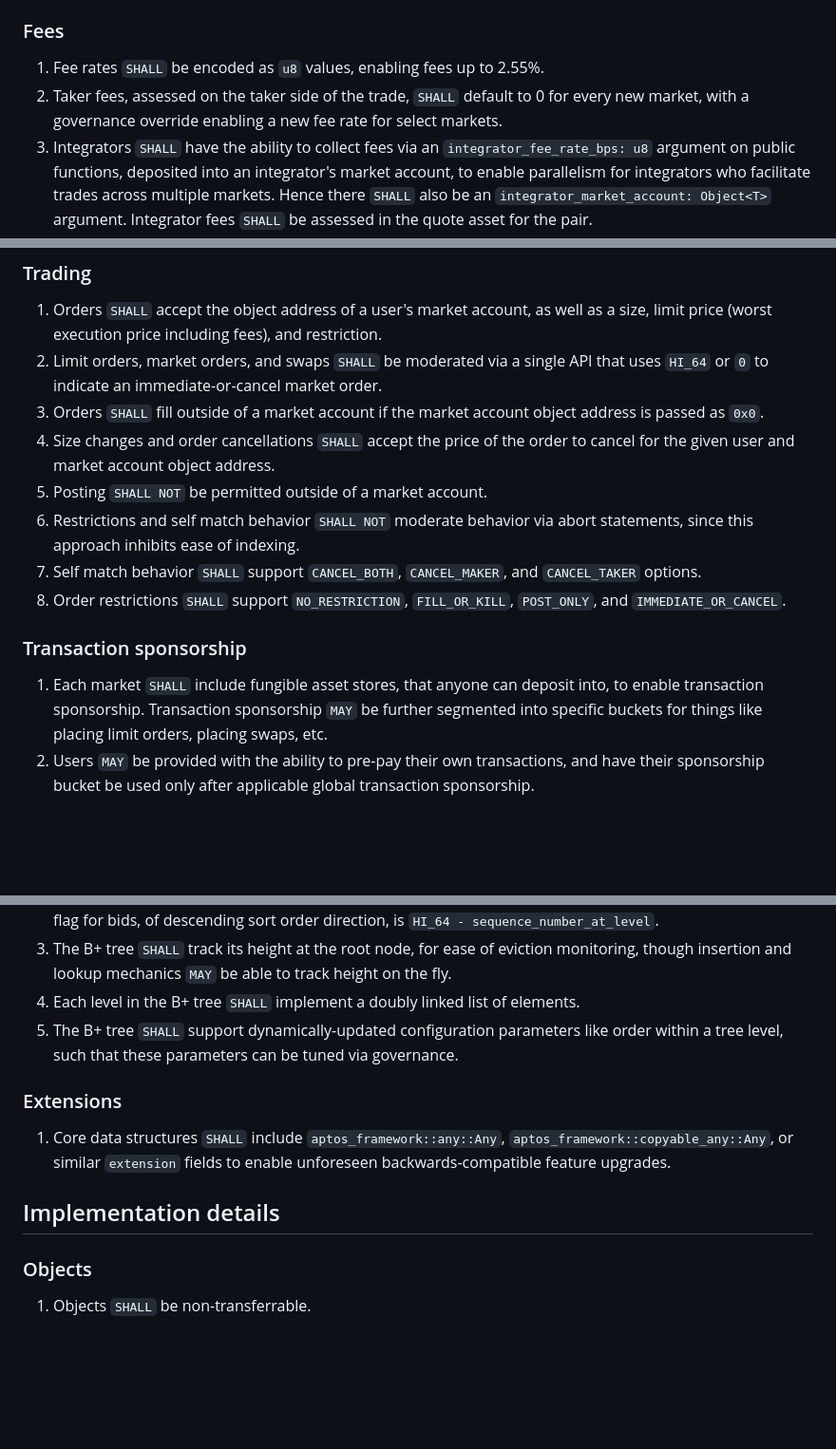
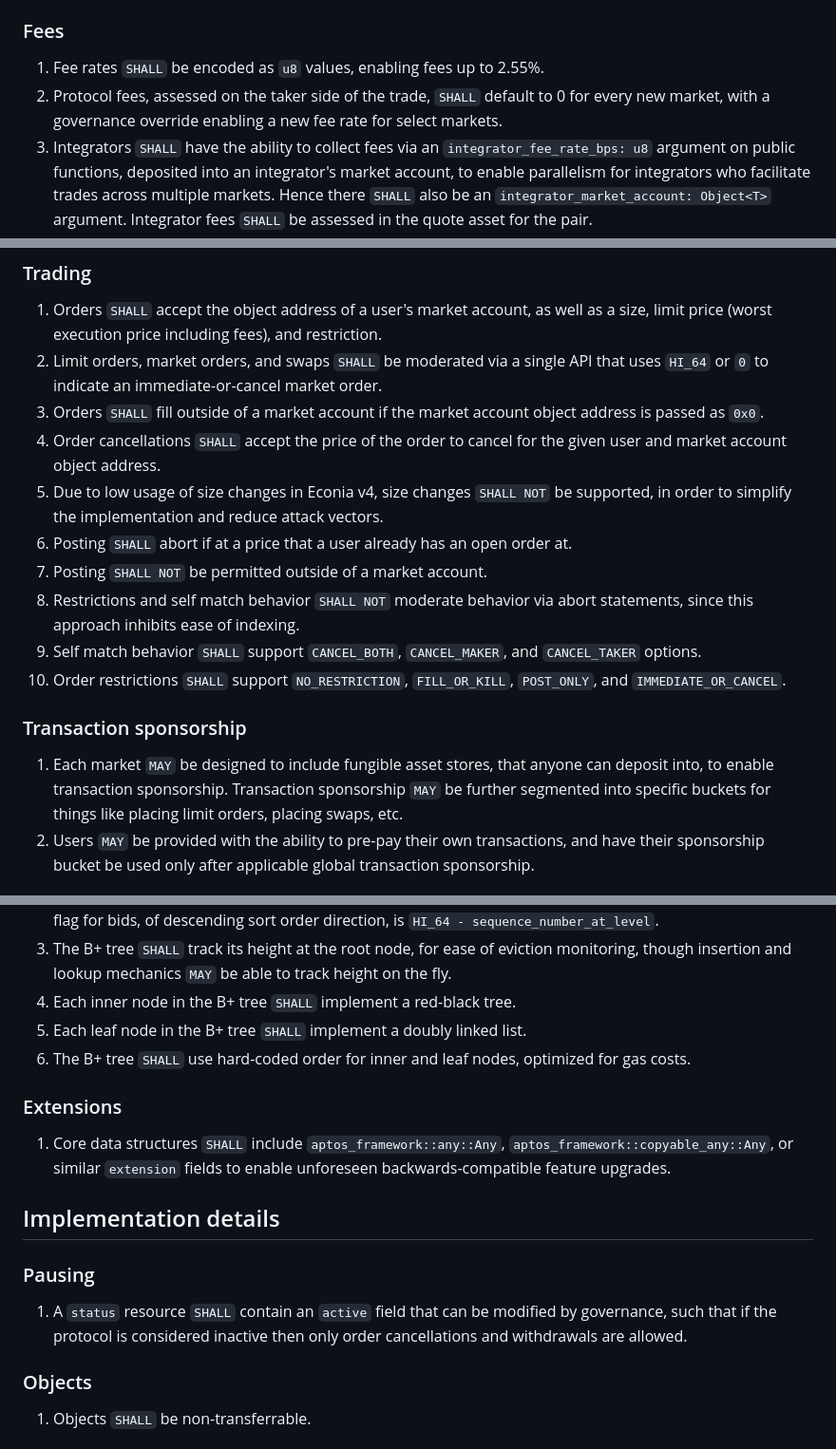
Before and after one commit to econia-labs/econia-v5, a Markdown page: doc/architecture-specification.md, 3 parts joined by grey strips. Shown: that part at 95% size. Drawn GitHub-style; blank space fills up the shorter version.

Commit message:
[ECO-1309] Update architecture spec, contribution guidelines (#29)

```diff
--- a/doc/architecture-specification.md
+++ b/doc/architecture-specification.md
@@ -55,8 +55,8 @@ These keywords `SHALL` be in `monospace` for ease of identification.
 ### Fees
 
 1. Fee rates `SHALL` be encoded as `u8` values, enabling fees up to 2.55%.
-1. Taker fees, assessed on the taker side of the trade, `SHALL` default to 0 for
-   every new market, with a governance override enabling a new fee rate for
+1. Protocol fees, assessed on the taker side of the trade, `SHALL` default to 0
+   for every new market, with a governance override enabling a new fee rate for
    select markets.
 1. Integrators `SHALL` have the ability to collect fees via an
    `integrator_fee_rate_bps: u8` argument on public functions, deposited into an
@@ -115,8 +115,11 @@ These keywords `SHALL` be in `monospace` for ease of identification.
    that uses `HI_64` or `0` to indicate an immediate-or-cancel market order.
 1. Orders `SHALL` fill outside of a market account if the market account object
    address is passed as `0x0`.
-1. Size changes and order cancellations `SHALL` accept the price of the order to
-   cancel for the given user and market account object address.
+1. Order cancellations `SHALL` accept the price of the order to cancel for the
+   given user and market account object address.
+1. Due to low usage of size changes in Econia v4, size changes `SHALL NOT` be
+   supported, in order to simplify the implementation and reduce attack vectors.
+1. Posting `SHALL` abort if at a price that a user already has an open order at.
 1. Posting `SHALL NOT` be permitted outside of a market account.
 1. Restrictions and self match behavior `SHALL NOT` moderate behavior via abort
    statements, since this approach inhibits ease of indexing.
@@ -127,10 +130,10 @@ These keywords `SHALL` be in `monospace` for ease of identification.
 
 ### Transaction sponsorship
 
-1. Each market `SHALL` include fungible asset stores, that anyone can deposit
-   into, to enable transaction sponsorship. Transaction sponsorship `MAY` be
-   further segmented into specific buckets for things like placing limit orders,
-   placing swaps, etc.
+1. Each market `MAY` be designed to include fungible asset stores, that anyone
+   can deposit into, to enable transaction sponsorship. Transaction sponsorship
+   `MAY` be further segmented into specific buckets for things like placing
+   limit orders, placing swaps, etc.
 1. Users `MAY` be provided with the ability to pre-pay their own transactions,
    and have their sponsorship bucket be used only after applicable global
    transaction sponsorship.
@@ -220,10 +223,10 @@ These keywords `SHALL` be in `monospace` for ease of identification.
 1. The B+ tree `SHALL` track its height at the root node, for ease of eviction
    monitoring, though insertion and lookup mechanics `MAY` be able to track
    height on the fly.
-1. Each level in the B+ tree `SHALL` implement a doubly linked list of elements.
-1. The B+ tree `SHALL` support dynamically-updated configuration parameters
-   like order within a tree level, such that these parameters can be tuned via
-   governance.
+1. Each inner node in the B+ tree `SHALL` implement a red-black tree.
+1. Each leaf node in the B+ tree `SHALL` implement a doubly linked list.
+1. The B+ tree `SHALL` use hard-coded order for inner and leaf nodes, optimized
+   for gas costs.
 
 ### Extensions
 
@@ -232,6 +235,12 @@ These keywords `SHALL` be in `monospace` for ease of identification.
    to enable unforeseen backwards-compatible feature upgrades.
 
 ## Implementation details
+
+### Pausing
+
+1. A `status` resource `SHALL` contain an `active` field that can be modified by
+   governance, such that if the protocol is considered inactive then only
+   order cancellations and withdrawals are allowed.
 
 ### Objects
 
```
Also changed, not shown: CONTRIBUTING.md (+15 -0 lines).
